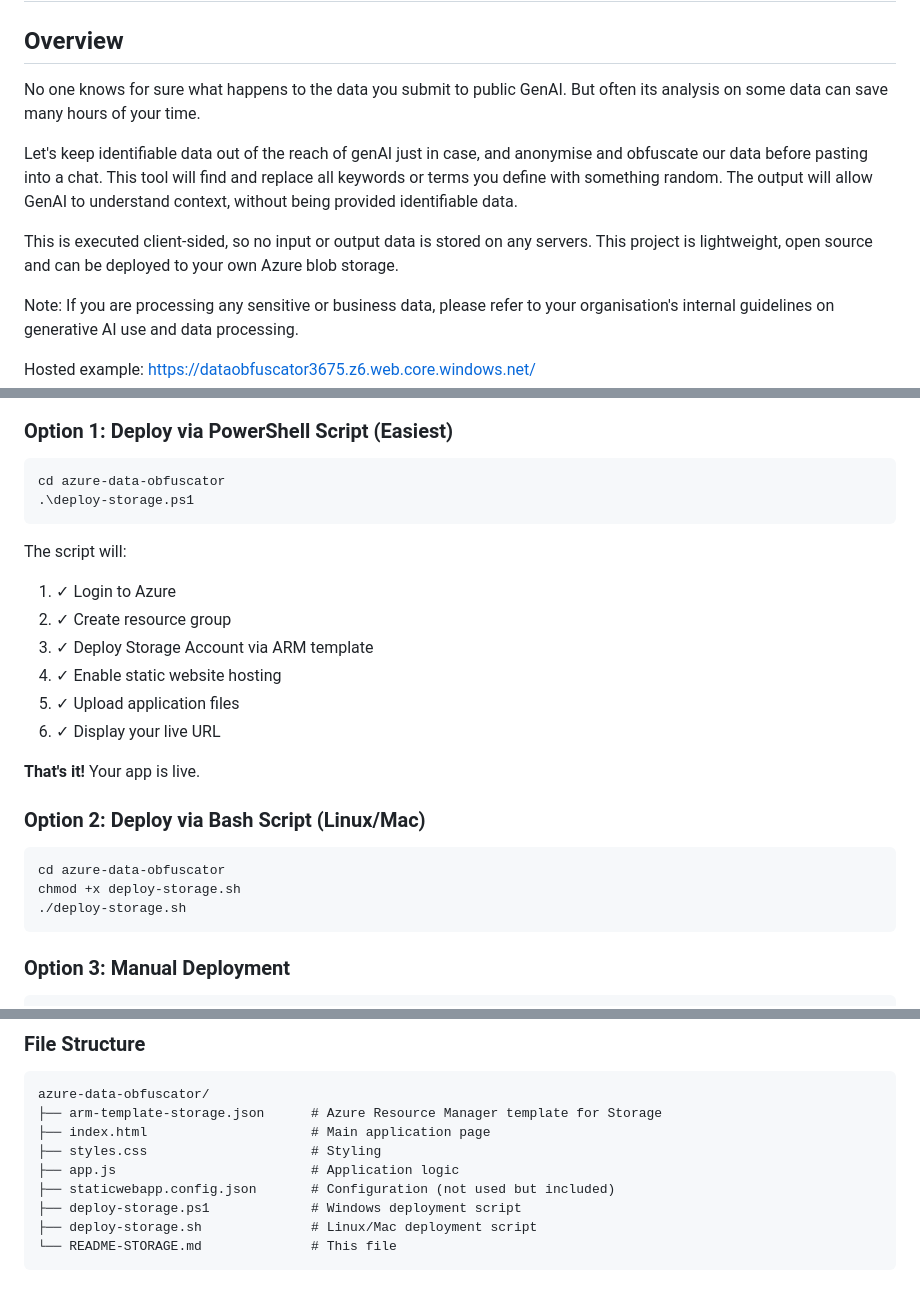
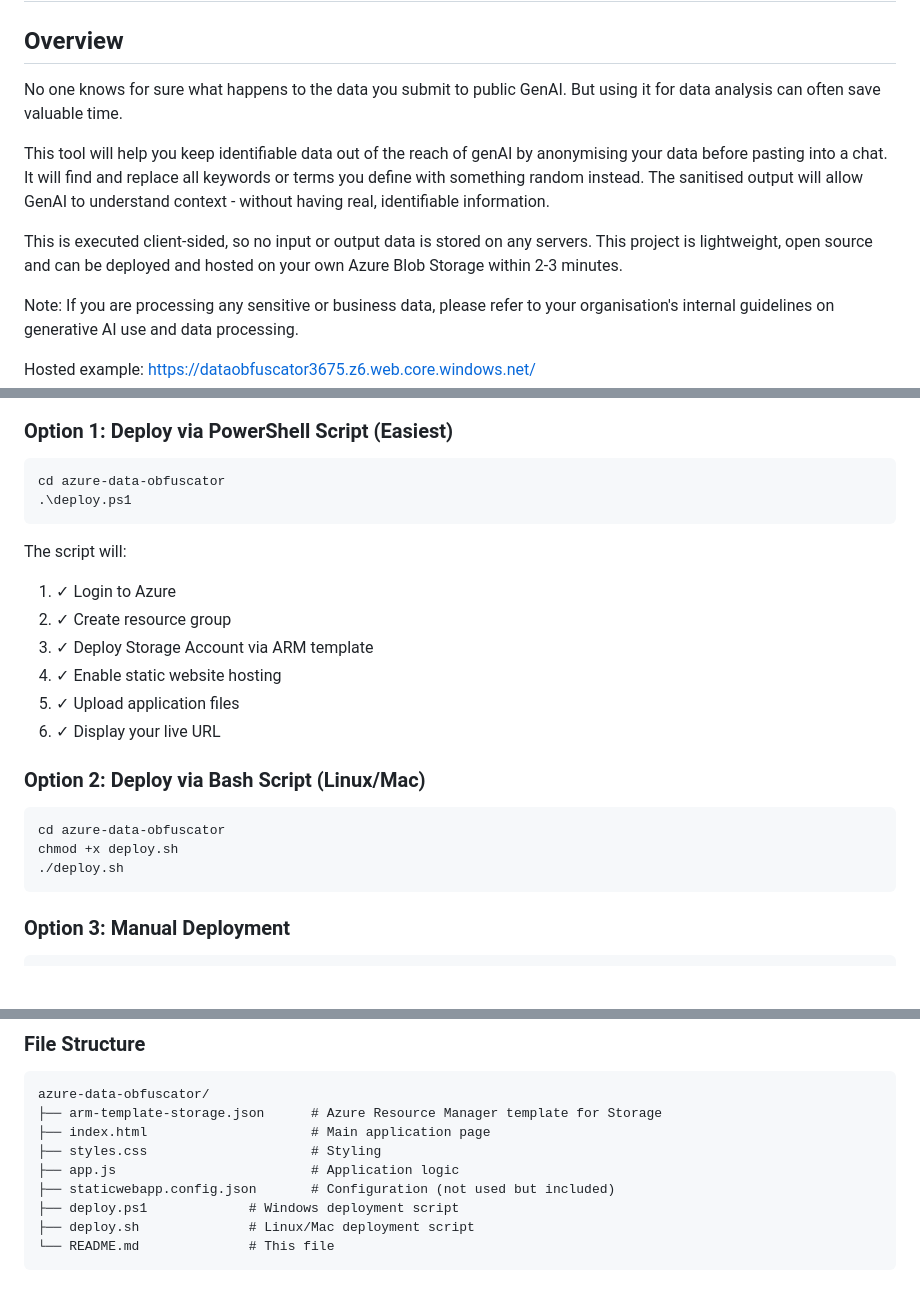
Before and after one commit to synapse-dynamics/genAI-data-obfuscator, a Markdown page: README.md, 3 parts joined by grey strips. Drawn GitHub-style; blank space fills up the shorter version.

````diff
--- a/README.md
+++ b/README.md
@@ -2,11 +2,11 @@
 
 ## Overview
 
-No one knows for sure what happens to the data you submit to public GenAI. But often its analysis on some data can save many hours of your time.
+No one knows for sure what happens to the data you submit to public GenAI. But using it for data analysis can often save valuable time.
 
-Let's keep identifiable data out of the reach of genAI just in case, and anonymise and obfuscate our data before pasting into a chat. This tool will find and replace all keywords or terms you define with something random. The output will allow GenAI to understand context, without being provided identifiable data.
+This tool will help you keep identifiable data out of the reach of genAI by anonymising your data before pasting into a chat. It will find and replace all keywords or terms you define with something random instead. The sanitised output will allow GenAI to understand context - without having real, identifiable information.
 
-This is executed client-sided, so no input or output data is stored on any servers. This project is lightweight, open source and can be deployed to your own Azure blob storage.
+This is executed client-sided, so no input or output data is stored on any servers. This project is lightweight, open source and can be deployed and hosted on your own Azure Blob Storage within 2-3 minutes.
 
 Note: If you are processing any sensitive or business data, please refer to your organisation's internal guidelines on generative AI use and data processing.
 
@@ -50,7 +50,7 @@ Hosted example: https://dataobfuscator3675.z6.web.core.windows.net/
 
 ```powershell
 cd azure-data-obfuscator
-.\deploy-storage.ps1
+.\deploy.ps1
 ```
 
 The script will:
@@ -61,14 +61,12 @@ The script will:
 5. ✓ Upload application files
 6. ✓ Display your live URL
 
-**That's it!** Your app is live.
-
 ### Option 2: Deploy via Bash Script (Linux/Mac)
 
 ```bash
 cd azure-data-obfuscator
-chmod +x deploy-storage.sh
-./deploy-storage.sh
+chmod +x deploy.sh
+./deploy.sh
 ```
 
 ### Option 3: Manual Deployment
@@ -226,7 +222,7 @@ azure-data-obfuscator/
 ├── styles.css                     # Styling
 ├── app.js                         # Application logic
 ├── staticwebapp.config.json       # Configuration (not used but included)
-├── deploy-storage.ps1             # Windows deployment script
-├── deploy-storage.sh              # Linux/Mac deployment script
-└── README-STORAGE.md              # This file
+├── deploy.ps1             # Windows deployment script
+├── deploy.sh              # Linux/Mac deployment script
+└── README.md              # This file
 ```
````
Also changed, not shown: other parts of README.md (+1 -3 lines).
